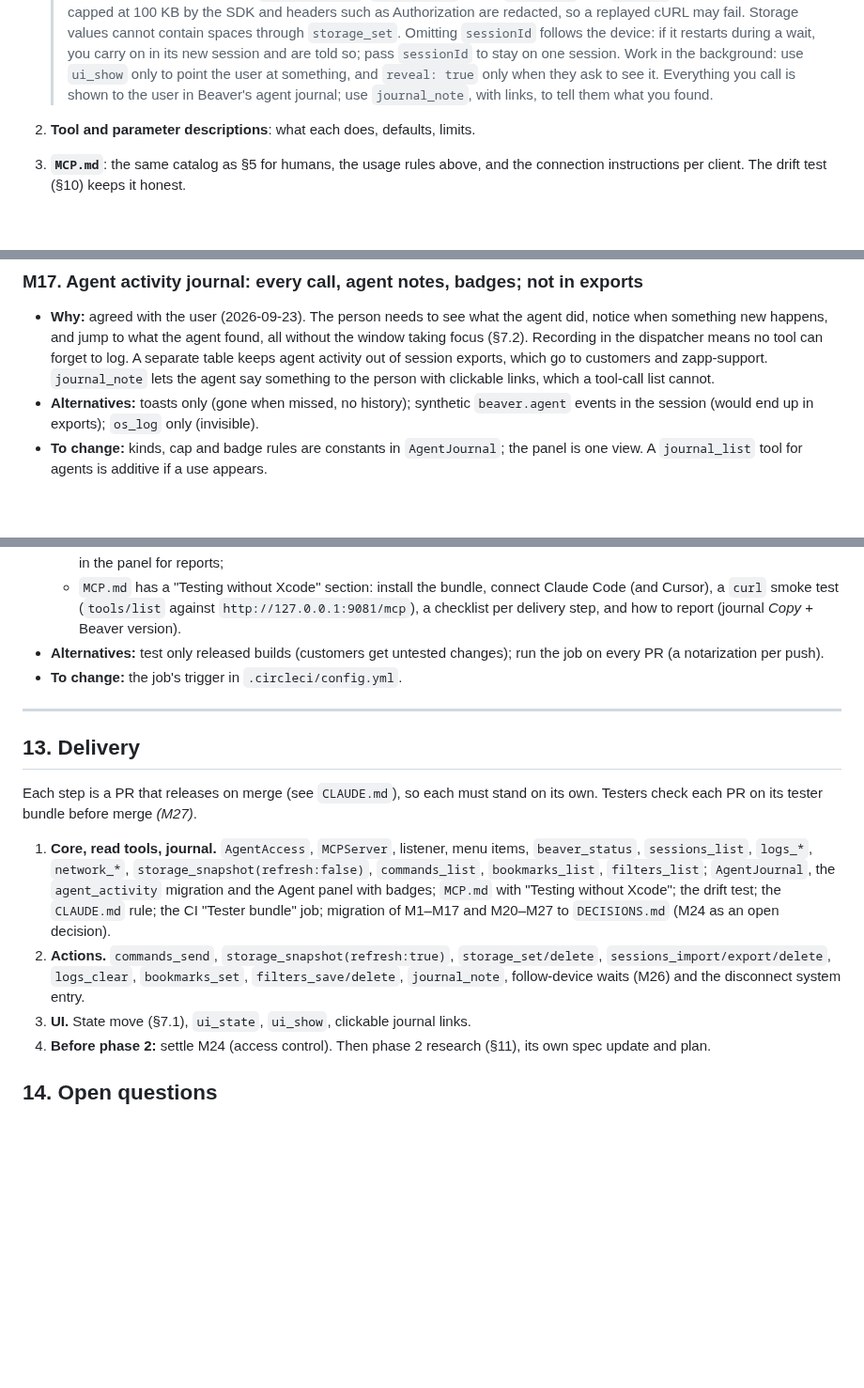
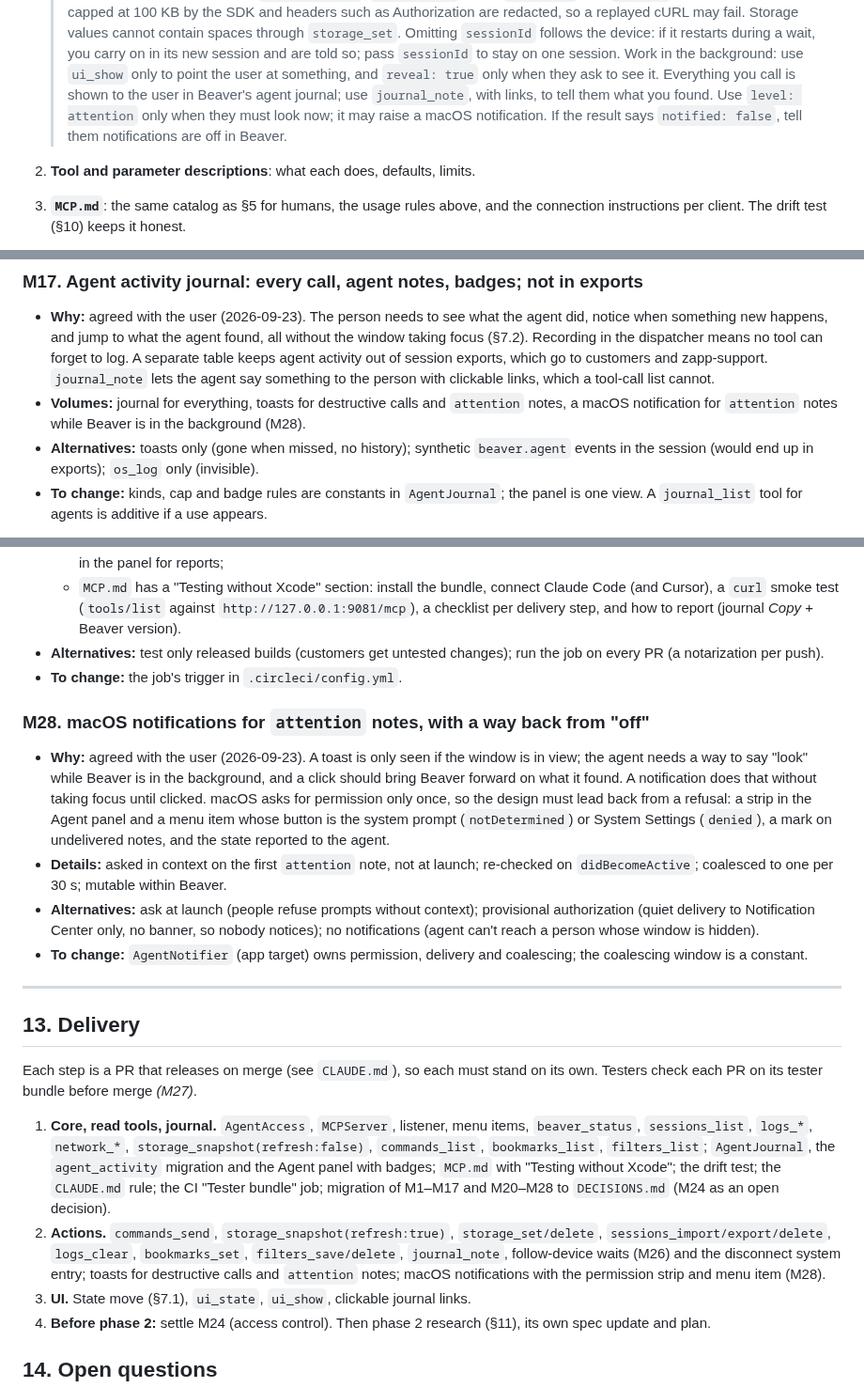
Before and after one commit to applicaster/Beaver, a Markdown page: plans/2026-09-23-mcp-design.md, 3 parts joined by grey strips. Shown at 94% size. Rendered like a GitHub page; blank space fills up the shorter version.

```diff
--- a/plans/2026-09-23-mcp-design.md
+++ b/plans/2026-09-23-mcp-design.md
@@ -411,7 +450,9 @@ Three layers, each covering what the others cannot:
    > the background: use `ui_show` only to point the user at something, and
    > `reveal: true` only when they ask to see it. Everything you call is
    > shown to the user in Beaver's agent journal; use `journal_note`, with
-   > links, to tell them what you found.
+   > links, to tell them what you found. Use `level: attention` only when
+   > they must look now; it may raise a macOS notification. If the result
+   > says `notified: false`, tell them notifications are off in Beaver.
 
 2. **Tool and parameter descriptions**: what each does, defaults, limits.
 
@@ -672,6 +714,9 @@ Each decision: what, why, alternatives, and what changing it touches.
   activity out of session exports, which go to customers and zapp-support.
   `journal_note` lets the agent say something to the person with clickable
   links, which a tool-call list cannot.
+- **Volumes:** journal for everything, toasts for destructive calls and
+  `attention` notes, a macOS notification for `attention` notes while Beaver
+  is in the background (M28).
 - **Alternatives:** toasts only (gone when missed, no history); synthetic
   `beaver.agent` events in the session (would end up in exports); `os_log`
   only (invisible).
@@ -776,6 +821,25 @@ Each decision: what, why, alternatives, and what changing it touches.
   changes); run the job on every PR (a notarization per push).
 - **To change:** the job's trigger in `.circleci/config.yml`.
 
+### M28. macOS notifications for `attention` notes, with a way back from "off"
+- **Why:** agreed with the user (2026-09-23). A toast is only seen if the
+  window is in view; the agent needs a way to say "look" while Beaver is in
+  the background, and a click should bring Beaver forward on what it found.
+  A notification does that without taking focus until clicked. macOS asks
+  for permission only once, so the design must lead back from a refusal: a
+  strip in the Agent panel and a menu item whose button is the system prompt
+  (`notDetermined`) or System Settings (`denied`), a mark on undelivered
+  notes, and the state reported to the agent.
+- **Details:** asked in context on the first `attention` note, not at
+  launch; re-checked on `didBecomeActive`; coalesced to one per 30 s;
+  mutable within Beaver.
+- **Alternatives:** ask at launch (people refuse prompts without context);
+  provisional authorization (quiet delivery to Notification Center only, no
+  banner, so nobody notices); no notifications (agent can't reach a person
+  whose window is hidden).
+- **To change:** `AgentNotifier` (app target) owns permission, delivery and
+  coalescing; the coalescing window is a constant.
+
 ---
 
 ## 13. Delivery
@@ -789,11 +853,13 @@ on its own. Testers check each PR on its tester bundle before merge *(M27)*.
    `filters_list`; `AgentJournal`, the `agent_activity` migration and the
    Agent panel with badges; `MCP.md` with "Testing without Xcode"; the drift
    test; the `CLAUDE.md` rule; the CI "Tester bundle" job; migration of
-   M1–M17 and M20–M27 to `DECISIONS.md` (M24 as an open decision).
+   M1–M17 and M20–M28 to `DECISIONS.md` (M24 as an open decision).
 2. **Actions.** `commands_send`, `storage_snapshot(refresh:true)`,
    `storage_set/delete`, `sessions_import/export/delete`, `logs_clear`,
    `bookmarks_set`, `filters_save/delete`, `journal_note`, follow-device
-   waits (M26) and the disconnect system entry.
+   waits (M26) and the disconnect system entry; toasts for destructive calls
+   and `attention` notes; macOS notifications with the permission strip and
+   menu item (M28).
 3. **UI.** State move (§7.1), `ui_state`, `ui_show`, clickable journal links.
 4. **Before phase 2:** settle M24 (access control). Then phase 2 research
    (§11), its own spec update and plan.
```
Also changed, not shown: other parts of plans/2026-09-23-mcp-design.md (+49 -9 lines).
